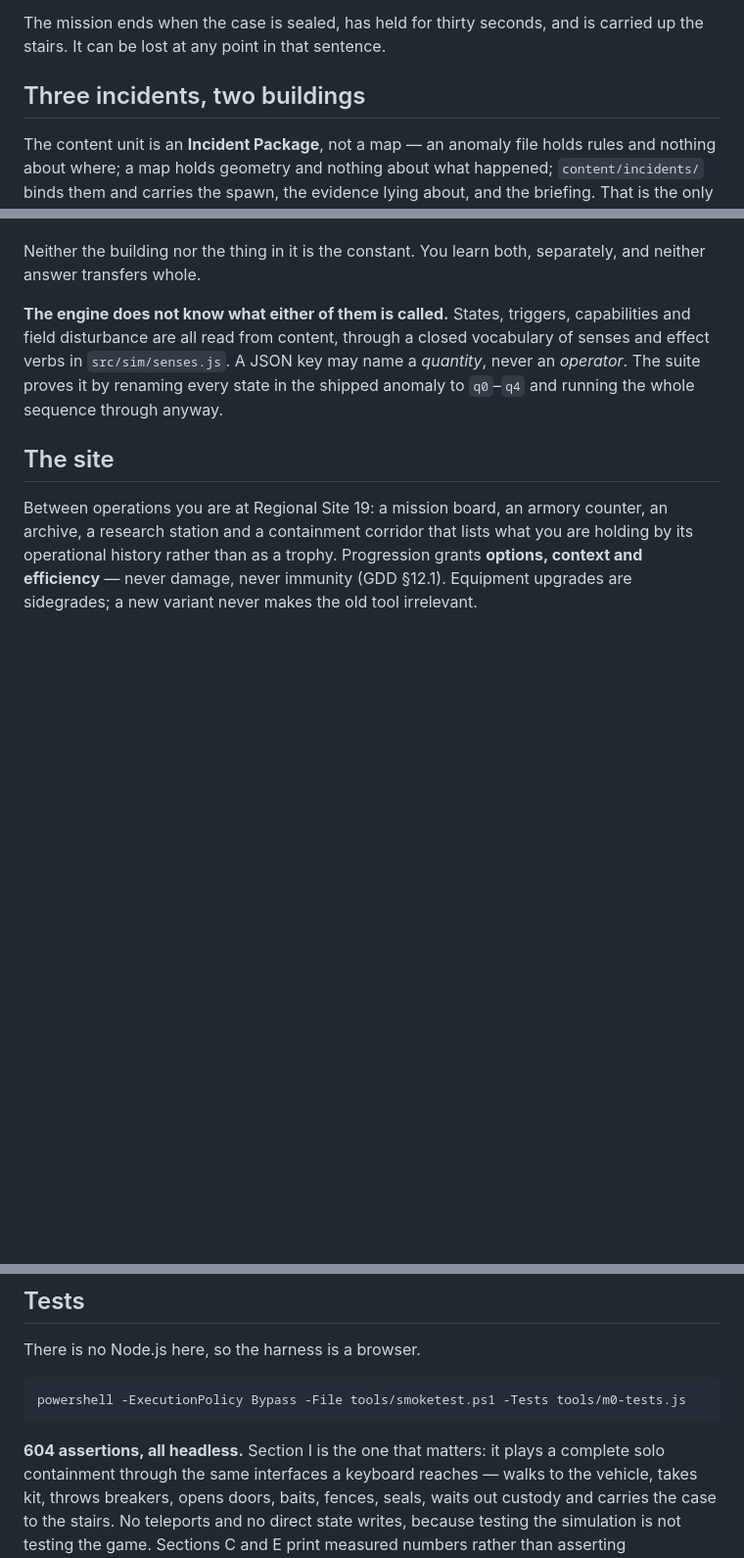
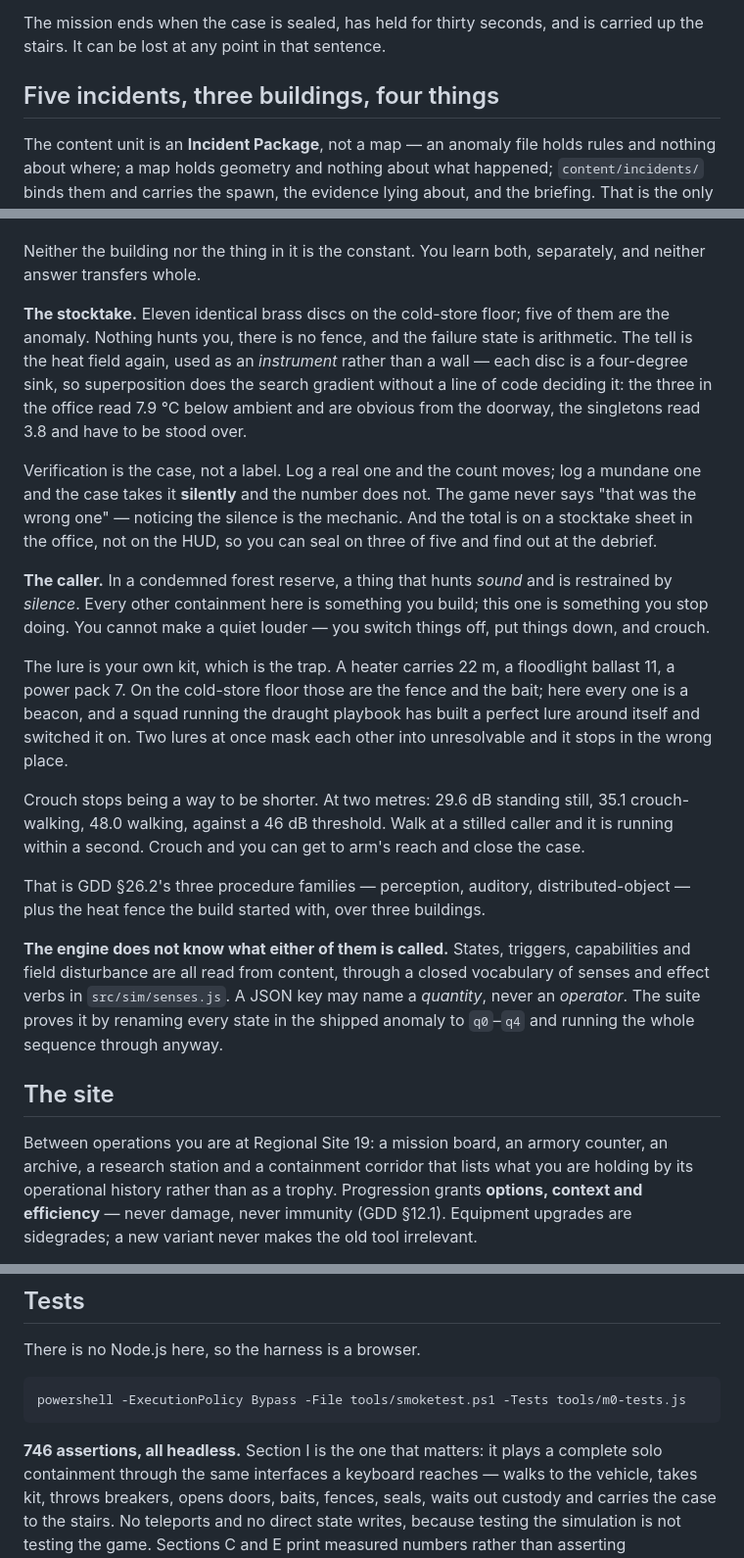
Before and after one commit to Dumb-Tony/ContainmentDetailWeb, a Markdown page: README.md, 3 parts joined by grey strips. Shown at 98% size. Drawn GitHub-style; blank space fills up the shorter version.

````diff
--- a/README.md
+++ b/README.md
@@ -42,7 +42,7 @@ power puzzle matters — the office breaker is out on the bay wall, the storage
 The mission ends when the case is sealed, has held for thirty seconds, and is carried up
 the stairs. It can be lost at any point in that sentence.
 
-## Three incidents, two buildings
+## Five incidents, three buildings, four things
 
 The content unit is an **Incident Package**, not a map — an anomaly file holds rules and
 nothing about where; a map holds geometry and nothing about what happened;
@@ -83,6 +83,37 @@ puzzle.
 
 Neither the building nor the thing in it is the constant. You learn both, separately, and
 neither answer transfers whole.
+
+**The stocktake.** Eleven identical brass discs on the cold-store floor; five of them are
+the anomaly. Nothing hunts you, there is no fence, and the failure state is arithmetic. The
+tell is the heat field again, used as an *instrument* rather than a wall — each disc is a
+four-degree sink, so superposition does the search gradient without a line of code deciding
+it: the three in the office read 7.9 °C below ambient and are obvious from the doorway, the
+singletons read 3.8 and have to be stood over.
+
+Verification is the case, not a label. Log a real one and the count moves; log a mundane
+one and the case takes it **silently** and the number does not. The game never says "that
+was the wrong one" — noticing the silence is the mechanic. And the total is on a stocktake
+sheet in the office, not on the HUD, so you can seal on three of five and find out at the
+debrief.
+
+**The caller.** In a condemned forest reserve, a thing that hunts *sound* and is restrained
+by *silence*. Every other containment here is something you build; this one is something
+you stop doing. You cannot make a quiet louder — you switch things off, put things down,
+and crouch.
+
+The lure is your own kit, which is the trap. A heater carries 22 m, a floodlight ballast
+11, a power pack 7. On the cold-store floor those are the fence and the bait; here every
+one is a beacon, and a squad running the draught playbook has built a perfect lure around
+itself and switched it on. Two lures at once mask each other into unresolvable and it stops
+in the wrong place.
+
+Crouch stops being a way to be shorter. At two metres: 29.6 dB standing still, 35.1
+crouch-walking, 48.0 walking, against a 46 dB threshold. Walk at a stilled caller and it is
+running within a second. Crouch and you can get to arm's reach and close the case.
+
+That is GDD §26.2's three procedure families — perception, auditory, distributed-object —
+plus the heat fence the build started with, over three buildings.
 
 **The engine does not know what either of them is called.** States, triggers, capabilities
 and field disturbance are all read from content, through a closed vocabulary of senses and
@@ -216,7 +272,7 @@ There is no Node.js here, so the harness is a browser.
 powershell -ExecutionPolicy Bypass -File tools/smoketest.ps1 -Tests tools/m0-tests.js
 ```
 
-**604 assertions, all headless.** Section I is the one that matters: it plays a complete
+**746 assertions, all headless.** Section I is the one that matters: it plays a complete
 solo containment through the same interfaces a keyboard reaches — walks to the vehicle,
 takes kit, throws breakers, opens doors, baits, fences, seals, waits out custody and
 carries the case to the stairs. No teleports and no direct state writes, because testing
````
Also changed, not shown: other parts of README.md (+25 -0 lines).
